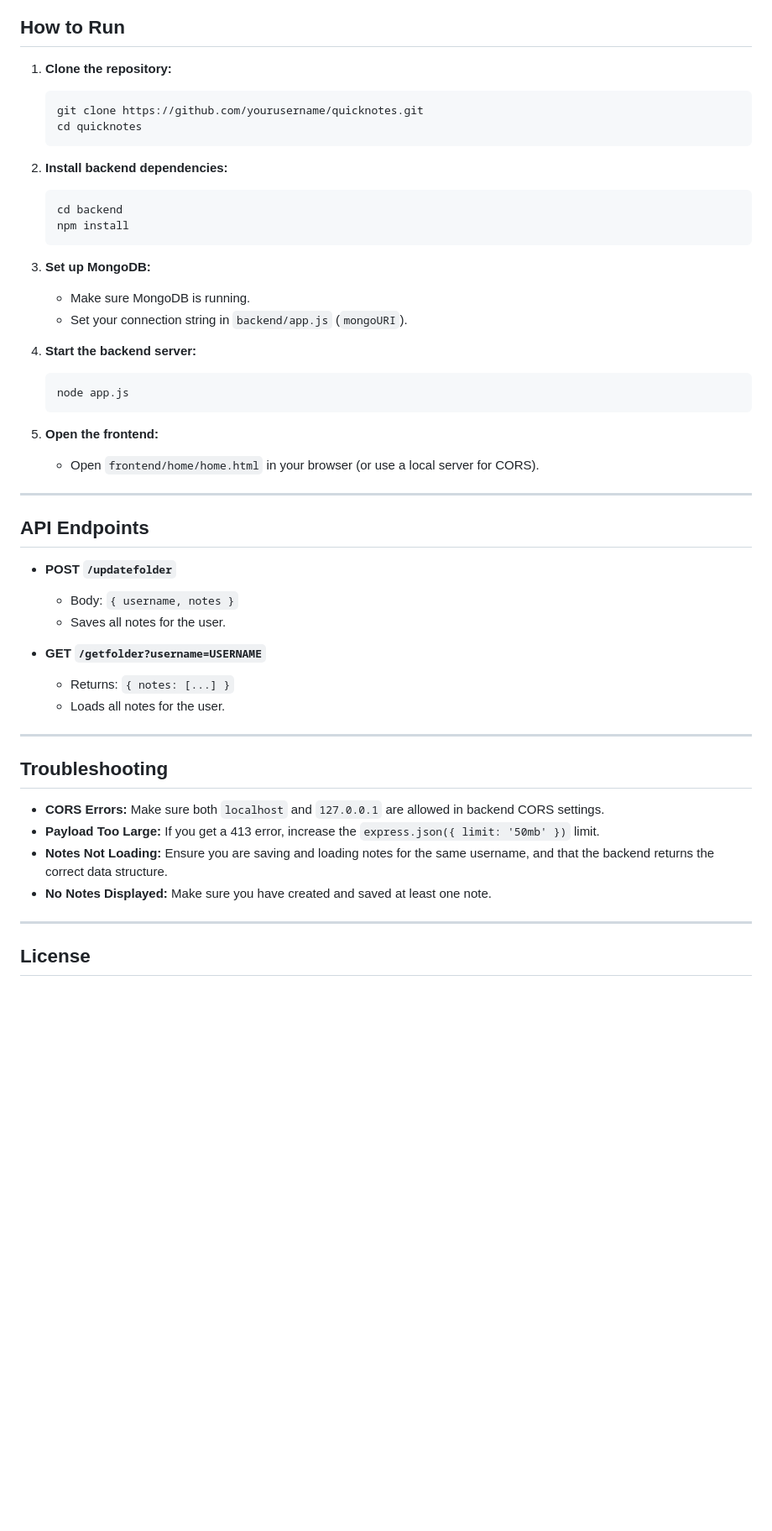
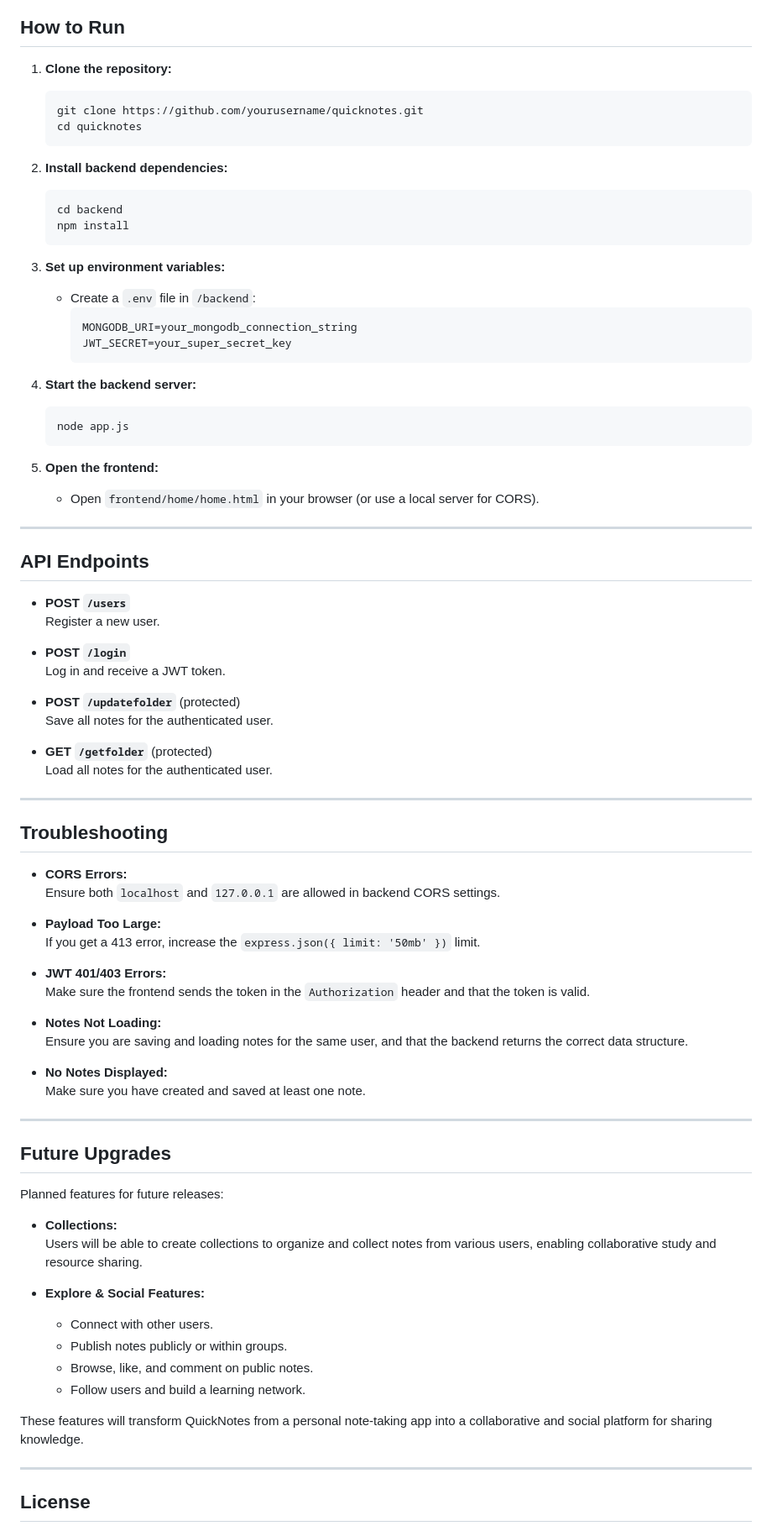
Before and after one commit to Ankushnaruka/quicknotes, a Markdown page: README.md, the part around the change printed below. Shown: that part at 84% size. GitHub-like rendering; blank space fills up the shorter version.

````diff
--- a/README.md
+++ b/README.md
@@ -116,23 +159,26 @@ quicknotes/
 ## How to Run
 
 1. **Clone the repository:**
-   ```
+   ```sh
    git clone https://github.com/yourusername/quicknotes.git
    cd quicknotes
    ```
 
 2. **Install backend dependencies:**
-   ```
+   ```sh
    cd backend
    npm install
    ```
 
-3. **Set up MongoDB:**
-   - Make sure MongoDB is running.
-   - Set your connection string in `backend/app.js` (`mongoURI`).
+3. **Set up environment variables:**
+   - Create a `.env` file in `/backend`:
+     ```
+     MONGODB_URI=your_mongodb_connection_string
+     JWT_SECRET=your_super_secret_key
+     ```
 
 4. **Start the backend server:**
-   ```
+   ```sh
    node app.js
    ```
 
@@ -143,22 +189,53 @@ quicknotes/
 
 ## API Endpoints
 
-- **POST `/updatefolder`**
-  - Body: `{ username, notes }`
-  - Saves all notes for the user.
+- **POST `/users`**
+  Register a new user.
 
-- **GET `/getfolder?username=USERNAME`**
-  - Returns: `{ notes: [...] }`
-  - Loads all notes for the user.
+- **POST `/login`**
+  Log in and receive a JWT token.
+
+- **POST `/updatefolder`** (protected)
+  Save all notes for the authenticated user.
+
+- **GET `/getfolder`** (protected)
+  Load all notes for the authenticated user.
 
 ---
 
 ## Troubleshooting
 
-- **CORS Errors:** Make sure both `localhost` and `127.0.0.1` are allowed in backend CORS settings.
-- **Payload Too Large:** If you get a 413 error, increase the `express.json({ limit: '50mb' })` limit.
-- **Notes Not Loading:** Ensure you are saving and loading notes for the same username, and that the backend returns the correct data structure.
-- **No Notes Displayed:** Make sure you have created and saved at least one note.
+- **CORS Errors:**
+  Ensure both `localhost` and `127.0.0.1` are allowed in backend CORS settings.
+
+- **Payload Too Large:**
+  If you get a 413 error, increase the `express.json({ limit: '50mb' })` limit.
+
+- **JWT 401/403 Errors:**
+  Make sure the frontend sends the token in the `Authorization` header and that the token is valid.
+
+- **Notes Not Loading:**
+  Ensure you are saving and loading notes for the same user, and that the backend returns the correct data structure.
+
+- **No Notes Displayed:**
+  Make sure you have created and saved at least one note.
+
+---
+
+## Future Upgrades
+
+Planned features for future releases:
+
+- **Collections:**
+  Users will be able to create collections to organize and collect notes from various users, enabling collaborative study and resource sharing.
+
+- **Explore & Social Features:**
+  - Connect with other users.
+  - Publish notes publicly or within groups.
+  - Browse, like, and comment on public notes.
+  - Follow users and build a learning network.
+
+These features will transform QuickNotes from a personal note-taking app into a collaborative and social platform for sharing knowledge.
 
 ---
 
````
Also changed, not shown: other parts of README.md (+101 -62 lines).
